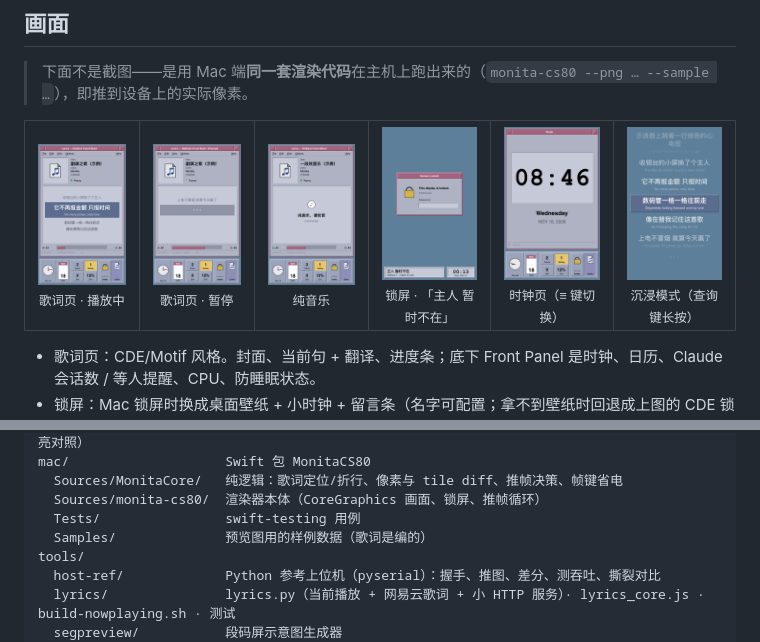
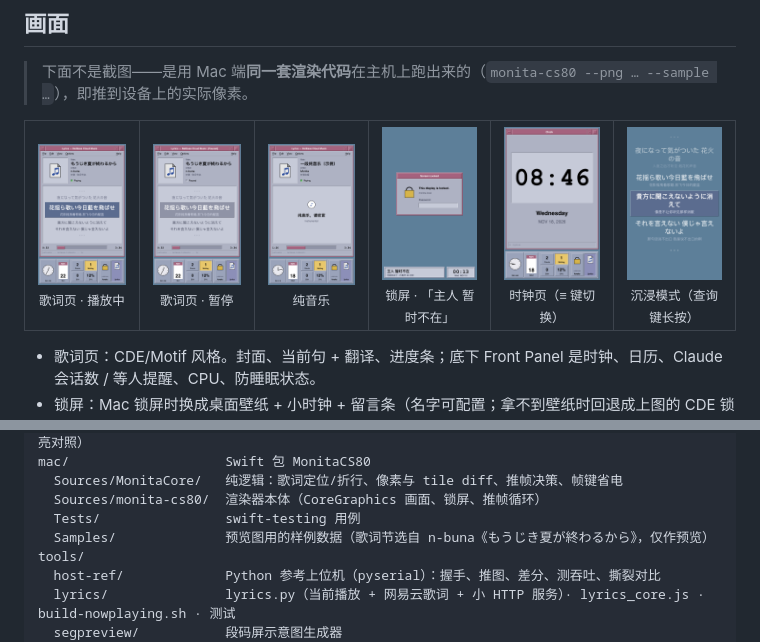
Before and after one commit to uaih3k9x/Monita-CS80-lakala, a Markdown page: README.md, 2 parts joined by grey strips. GitHub-like rendering; pictures changed too: docs/img/immersive.png, docs/img/lyrics-paused.png, docs/img/lyrics-playing.png.

Commit message:
docs: 预览图样例换成《もうじき夏が終わるから》节选
样例歌名/歌手改为 n-buna《もうじき夏が終わるから》，歌词只留截图里出现的 4 句，中文翻译自拟；
README 注明出处。重新生成歌词页（播放中/暂停）和沉浸模式三张预览图。

Co-Authored-By: Claude Opus 5.5 <noreply@anthropic.com>

```diff
--- a/README.md
+++ b/README.md
@@ -97,7 +97,7 @@ mac/                    Swift 包 MonitaCS80
   Sources/MonitaCore/   纯逻辑：歌词定位/折行、像素与 tile diff、推帧决策、帧键省电
   Sources/monita-cs80/  渲染器本体（CoreGraphics 画面、锁屏、推帧循环）
   Tests/                swift-testing 用例
-  Samples/              预览图用的样例数据（歌词是编的）
+  Samples/              预览图用的样例数据（歌词节选自 n-buna《もうじき夏が終わるから》，仅作预览）
 tools/
   host-ref/             Python 参考上位机（pyserial）：握手、推图、差分、测吞吐、撕裂对比
   lyrics/               lyrics.py（当前播放 + 网易云歌词 + 小 HTTP 服务）· lyrics_core.js · build-nowplaying.sh · 测试
```
Also changed, not shown: 2 other files.
